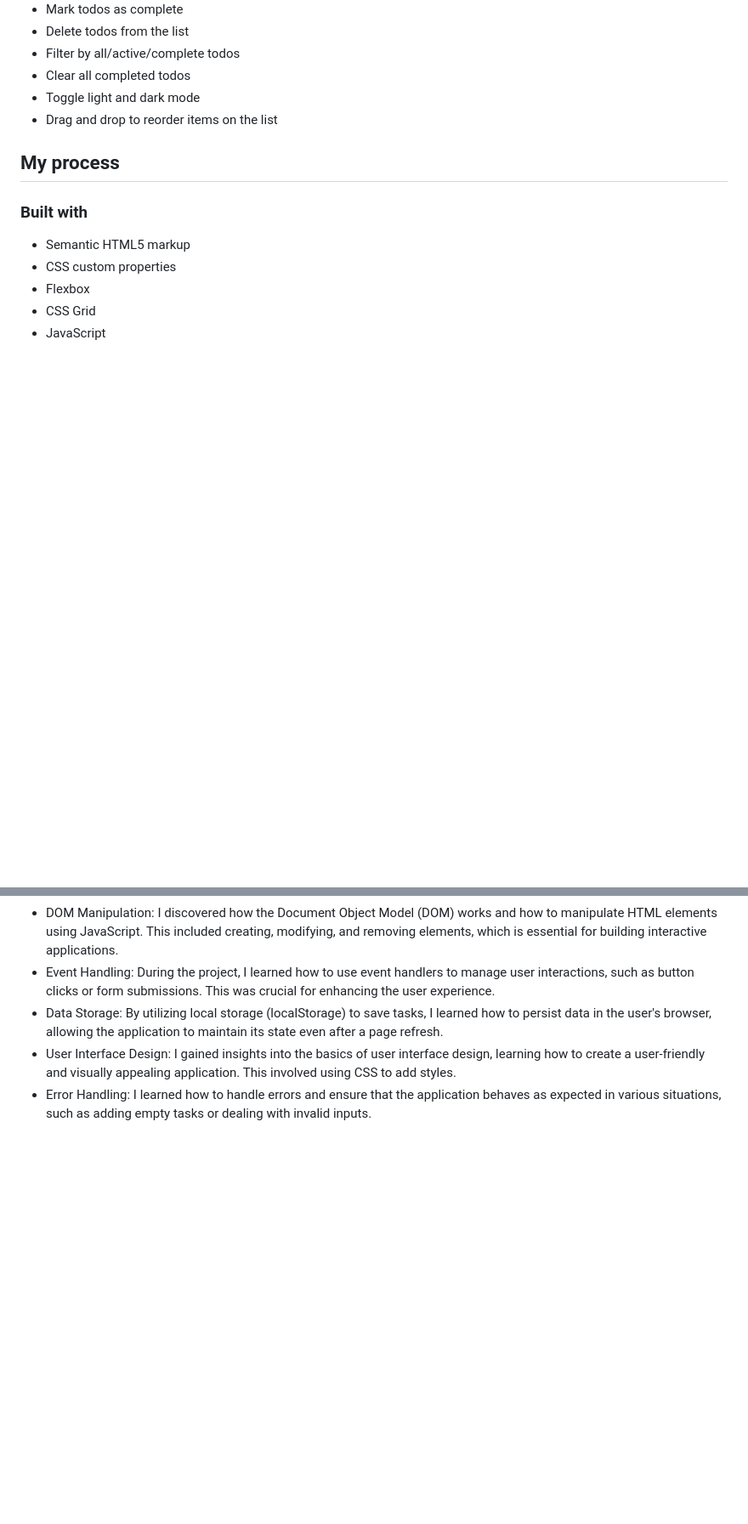
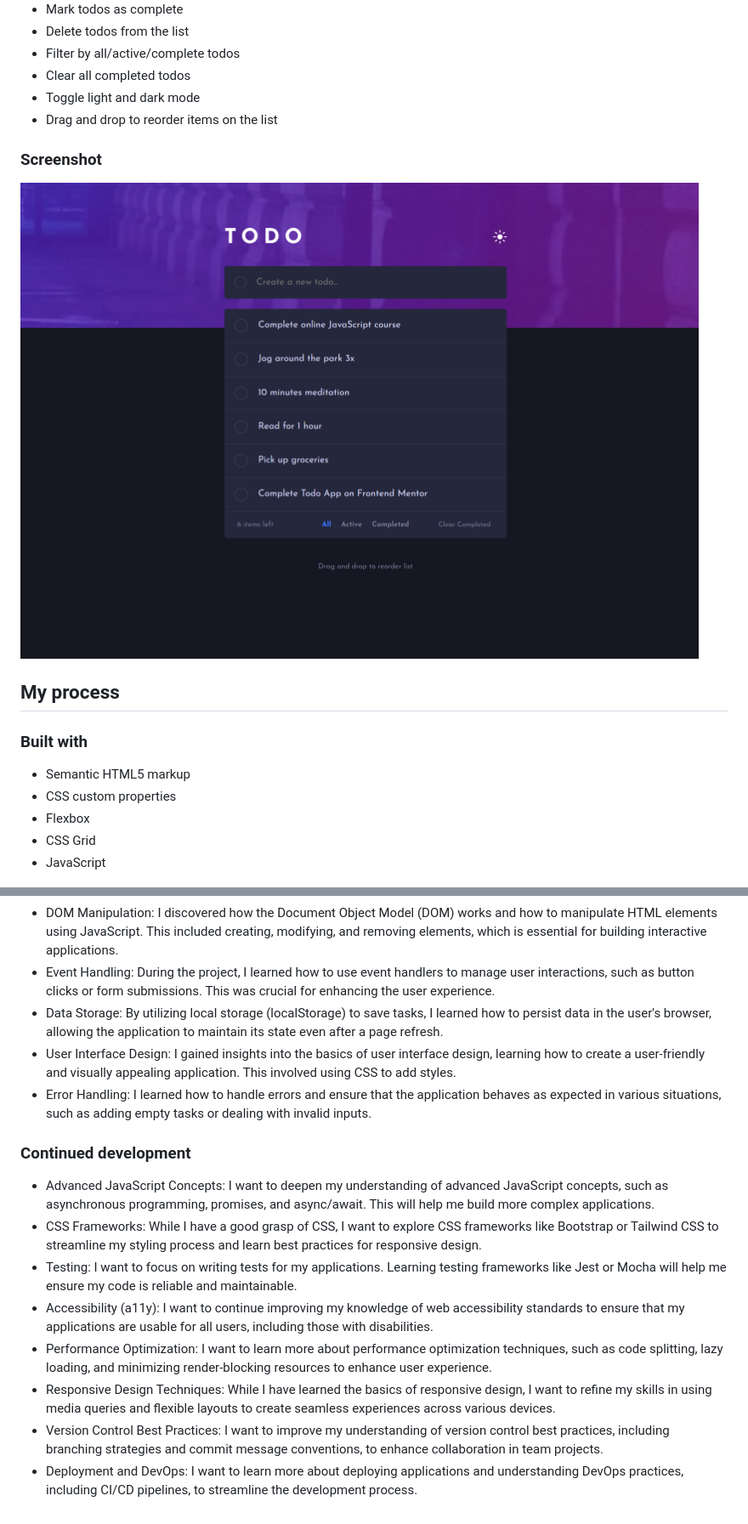
Before and after one commit to oskaritauru/Todo-app, a Markdown page: README.md, 2 parts joined by grey strips. Shown: that part at 85% size. GitHub-like rendering; pictures changed too: images/todo.png (added); blank space fills up the shorter version.

```diff
--- a/README.md
+++ b/README.md
@@ -26,6 +28,10 @@ Users should be able to:
 - Toggle light and dark mode
 - Drag and drop to reorder items on the list
 
+### Screenshot
+
+![todo-app](images/todo.png)
+
 ## My process
 
 ### Built with
@@ -51 +52,12 @@ Users should be able to:
 - Error Handling: I learned how to handle errors and ensure that the application behaves as expected in various situations, such as adding empty tasks or dealing with invalid inputs.
+
+### Continued development
+
+- Advanced JavaScript Concepts: I want to deepen my understanding of advanced JavaScript concepts, such as asynchronous programming, promises, and async/await. This will help me build more complex applications.
+- CSS Frameworks: While I have a good grasp of CSS, I want to explore CSS frameworks like Bootstrap or Tailwind CSS to streamline my styling process and learn best practices for responsive design.
+- Testing: I want to focus on writing tests for my applications. Learning testing frameworks like Jest or Mocha will help me ensure my code is reliable and maintainable.
+- Accessibility (a11y): I want to continue improving my knowledge of web accessibility standards to ensure that my applications are usable for all users, including those with disabilities.
+- Performance Optimization: I want to learn more about performance optimization techniques, such as code splitting, lazy loading, and minimizing render-blocking resources to enhance user experience.
+- Responsive Design Techniques: While I have learned the basics of responsive design, I want to refine my skills in using media queries and flexible layouts to create seamless experiences across various devices.
+- Version Control Best Practices: I want to improve my understanding of version control best practices, including branching strategies and commit message conventions, to enhance collaboration in team projects.
+- Deployment and DevOps: I want to learn more about deploying applications and understanding DevOps practices, including CI/CD pipelines, to streamline the development process.
```
Also changed, not shown: other parts of README.md (+2 -5 lines), 2 other files.
